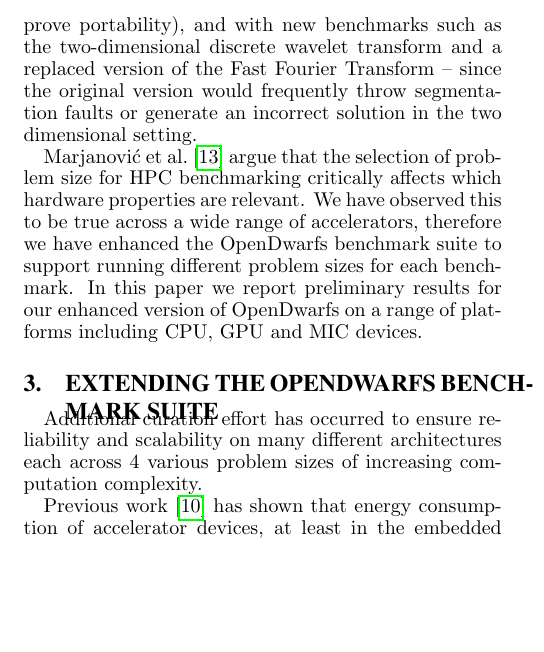
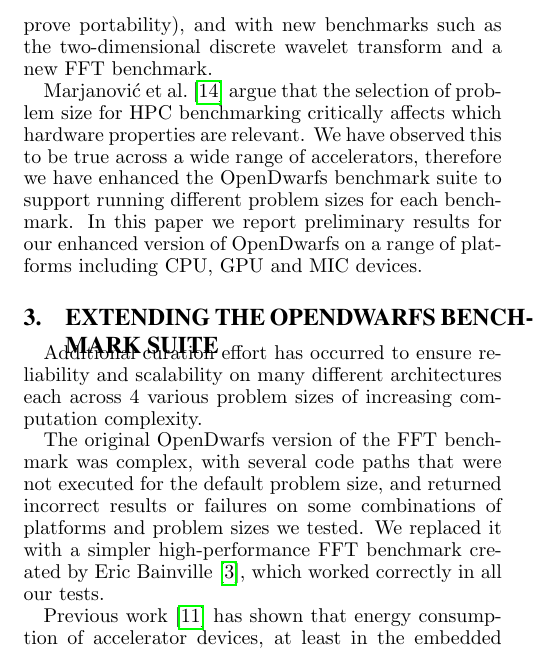
Before and after one commit to BeauJoh/Benchmarking-bioinformatics-workloads-and-exploring-suitability-for-heterogeneous-HPC-artefact, a LaTeX paper (document.tex, which reads introduction/extending_the_opendwarfs_benchmark_suite.tex, introduction/introduction.tex): part of one column of page 2 of 10, cut so that both start at the same text, the shorter picture padded with empty space. Compiled offline with pdfLaTeX.

Commit message:
details of FFT benchmark changes

```diff
--- a/introduction/extending_the_opendwarfs_benchmark_suite.tex
+++ b/introduction/extending_the_opendwarfs_benchmark_suite.tex
@@ -5,6 +5,9 @@
 
 Additional curation effort has occurred to ensure reliability and scalability on many different architectures each across 4 various problem sizes of increasing computation complexity.
 
+The original OpenDwarfs version of the FFT benchmark was complex, with several code paths that were not executed for the default problem size, and returned incorrect results or failures on some combinations of platforms and problem sizes we tested.
+We replaced it with a simpler high-performance FFT benchmark created by Eric Bainville~\cite{bainville2010fft}, which worked correctly in all our tests.
+
 % Moved from intro - not sure it's quite right here either but don't want to delete just yet - JM
 Previous work~\cite{johnston2017embedded} has shown that energy consumption of accelerator devices, at least in the embedded space and on compute-bound applications, is strongly correlated with execution time.
 Extending this investigation into energy usage over communication-bound and memory-bound problems is essential, since many scientific codes targeted for HPC and supercomputing systems have these characteristics.
--- a/introduction/introduction.tex
+++ b/introduction/introduction.tex
@@ -24,7 +24,7 @@
 
 Our starting point is the OpenDwarfs benchmark suite, a set of OpenCL benchmarks for heterogeneous computing platforms.\cite{krommydas2016opendwarfs}
 OpenDwarfs characterizes benchmarks according to patterns of computation and communication known as the 13 Berkeley Dwarfs.\cite{asanovic2006landscape}
-We extended OpenDwarfs with additional benchmarks taken from the Rodinia suite~\cite{che2009rodinia} (with modifications to improve portability), and with new benchmarks such as the two-dimensional discrete wavelet transform and a replaced version of the Fast Fourier Transform -- since the original version would frequently throw segmentation faults or generate an incorrect solution in the two dimensional setting.
+We extended OpenDwarfs with additional benchmarks taken from the Rodinia suite~\cite{che2009rodinia} (with modifications to improve portability), and with new benchmarks such as the two-dimensional discrete wavelet transform and a new FFT benchmark.
 
 Marjanovi\'{c} et al.~\cite{marjanovic2016hpc} argue that the selection of problem size for HPC benchmarking critically affects which hardware properties are relevant.
 We have observed this to be true across a wide range of accelerators, therefore we have enhanced the OpenDwarfs benchmark suite to support running different problem sizes for each benchmark.
```
Also changed, not shown: bibliography/bibliography.bib (+7 -0 lines).
